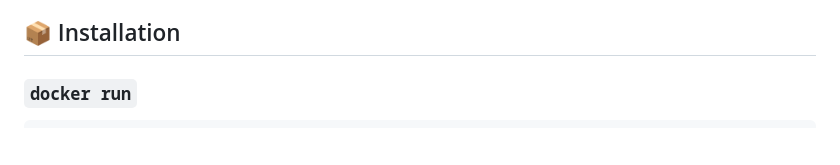
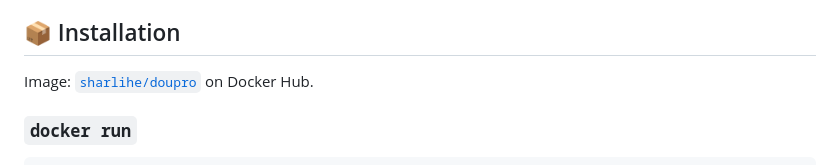
Before and after one commit to arnaudcharles/Doupro, a Markdown page: README.md, the part around one of its changes. Drawn GitHub-style; blank space fills up the shorter version.

Commit message:
docs(readme): link to the Docker Hub image
sharlihe/doupro was referenced in the docker run/compose examples but
never linked directly.

```diff
--- a/README.md
+++ b/README.md
@@ -80,6 +81,8 @@ Nothing happens without being logged, and nothing is ever a one-way door.
   Prometheus metrics, and a Content-Security-Policy-hardened web UI.
 
 ## 📦 Installation
+
+Image: [`sharlihe/doupro`](https://hub.docker.com/r/sharlihe/doupro) on Docker Hub.
 
 ### `docker run`
 
```
Also changed, not shown: other parts of README.md (+1 -0 lines).
